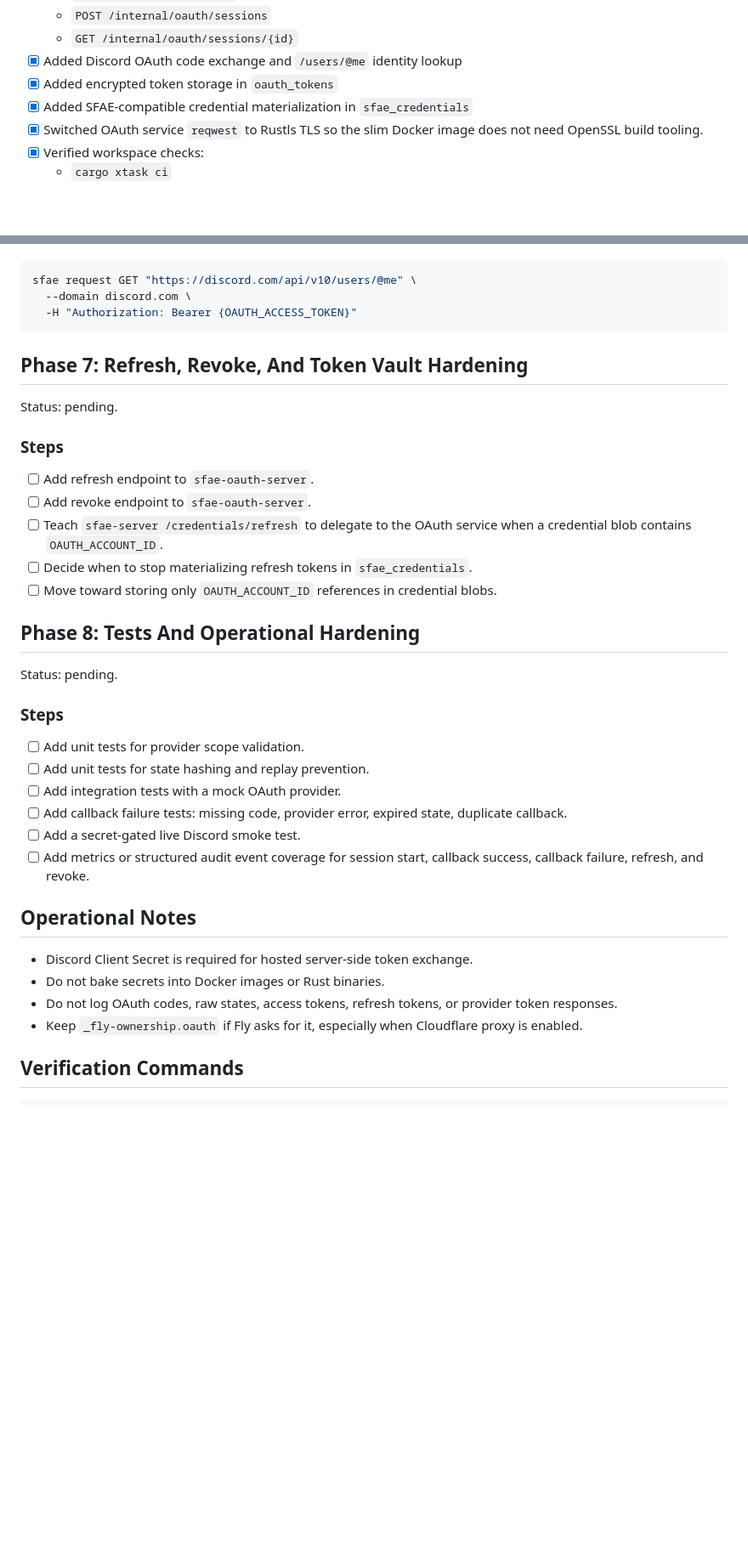
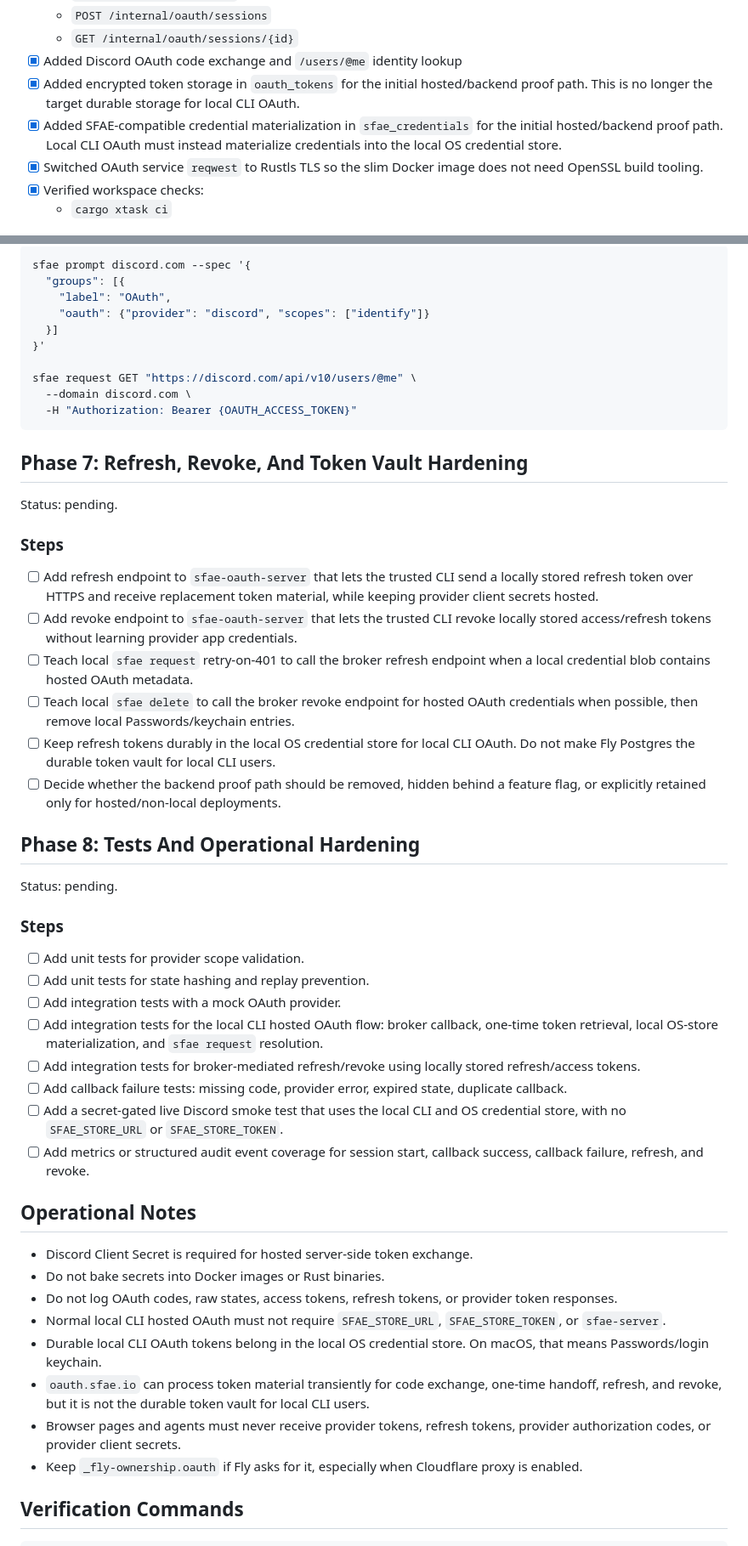
Before and after one commit to fundamental-research-labs/sfae, a Markdown page: plans/014-hosted-discord-oauth-service.md, 2 parts joined by grey strips. Shown at 85% size. GitHub-like rendering; blank space fills up the shorter version.

````diff
--- a/plans/014-hosted-discord-oauth-service.md
+++ b/plans/014-hosted-discord-oauth-service.md
@@ -93,8 +100,8 @@ Status: complete in this branch.
   - `POST /internal/oauth/sessions`
   - `GET /internal/oauth/sessions/{id}`
 - [x] Added Discord OAuth code exchange and `/users/@me` identity lookup
-- [x] Added encrypted token storage in `oauth_tokens`
-- [x] Added SFAE-compatible credential materialization in `sfae_credentials`
+- [x] Added encrypted token storage in `oauth_tokens` for the initial hosted/backend proof path. This is no longer the target durable storage for local CLI OAuth.
+- [x] Added SFAE-compatible credential materialization in `sfae_credentials` for the initial hosted/backend proof path. Local CLI OAuth must instead materialize credentials into the local OS credential store.
 - [x] Switched OAuth service `reqwest` to Rustls TLS so the slim Docker image does not need OpenSSL build tooling.
 - [x] Verified workspace checks:
   - `cargo xtask ci`
@@ -299,5 +324,12 @@ Expected command shape:
 
 ```bash
+sfae prompt discord.com --spec '{
+  "groups": [{
+    "label": "OAuth",
+    "oauth": {"provider": "discord", "scopes": ["identify"]}
+  }]
+}'
+
 sfae request GET "https://discord.com/api/v10/users/@me" \
   --domain discord.com \
   -H "Authorization: Bearer {OAUTH_ACCESS_TOKEN}"
@@ -309,11 +341,12 @@ Status: pending.
 
 ### Steps
 
-- [ ] Add refresh endpoint to `sfae-oauth-server`.
-- [ ] Add revoke endpoint to `sfae-oauth-server`.
-- [ ] Teach `sfae-server /credentials/refresh` to delegate to the OAuth service when a credential blob contains `OAUTH_ACCOUNT_ID`.
-- [ ] Decide when to stop materializing refresh tokens in `sfae_credentials`.
-- [ ] Move toward storing only `OAUTH_ACCOUNT_ID` references in credential blobs.
+- [ ] Add refresh endpoint to `sfae-oauth-server` that lets the trusted CLI send a locally stored refresh token over HTTPS and receive replacement token material, while keeping provider client secrets hosted.
+- [ ] Add revoke endpoint to `sfae-oauth-server` that lets the trusted CLI revoke locally stored access/refresh tokens without learning provider app credentials.
+- [ ] Teach local `sfae request` retry-on-401 to call the broker refresh endpoint when a local credential blob contains hosted OAuth metadata.
+- [ ] Teach local `sfae delete` to call the broker revoke endpoint for hosted OAuth credentials when possible, then remove local Passwords/keychain entries.
+- [ ] Keep refresh tokens durably in the local OS credential store for local CLI OAuth. Do not make Fly Postgres the durable token vault for local CLI users.
+- [ ] Decide whether the backend proof path should be removed, hidden behind a feature flag, or explicitly retained only for hosted/non-local deployments.
 
 ## Phase 8: Tests And Operational Hardening
 
@@ -324,8 +357,10 @@ Status: pending.
 - [ ] Add unit tests for provider scope validation.
 - [ ] Add unit tests for state hashing and replay prevention.
 - [ ] Add integration tests with a mock OAuth provider.
+- [ ] Add integration tests for the local CLI hosted OAuth flow: broker callback, one-time token retrieval, local OS-store materialization, and `sfae request` resolution.
+- [ ] Add integration tests for broker-mediated refresh/revoke using locally stored refresh/access tokens.
 - [ ] Add callback failure tests: missing code, provider error, expired state, duplicate callback.
-- [ ] Add a secret-gated live Discord smoke test.
+- [ ] Add a secret-gated live Discord smoke test that uses the local CLI and OS credential store, with no `SFAE_STORE_URL` or `SFAE_STORE_TOKEN`.
 - [ ] Add metrics or structured audit event coverage for session start, callback success, callback failure, refresh, and revoke.
 
 ## Operational Notes
@@ -333,6 +368,10 @@ Status: pending.
 - Discord Client Secret is required for hosted server-side token exchange.
 - Do not bake secrets into Docker images or Rust binaries.
 - Do not log OAuth codes, raw states, access tokens, refresh tokens, or provider token responses.
+- Normal local CLI hosted OAuth must not require `SFAE_STORE_URL`, `SFAE_STORE_TOKEN`, or `sfae-server`.
+- Durable local CLI OAuth tokens belong in the local OS credential store. On macOS, that means Passwords/login keychain.
+- `oauth.sfae.io` can process token material transiently for code exchange, one-time handoff, refresh, and revoke, but it is not the durable token vault for local CLI users.
+- Browser pages and agents must never receive provider tokens, refresh tokens, provider authorization codes, or provider client secrets.
 - Keep `_fly-ownership.oauth` if Fly asks for it, especially when Cloudflare proxy is enabled.
 
 ## Verification Commands
````
Also changed, not shown: other parts of plans/014-hosted-discord-oauth-service.md (+60 -35 lines).
